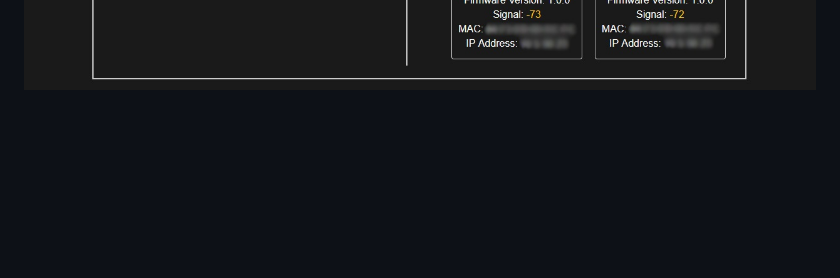
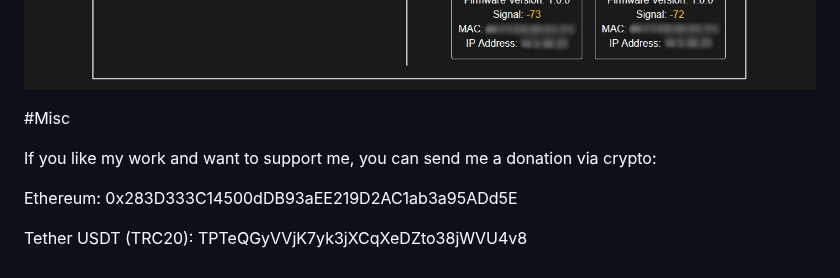
Before and after one commit to ErfanDL/ESP_OTA_Dashboard, a Markdown page: README.md, the part around the change. GitHub-like rendering; blank space fills up the shorter version.

```diff
--- a/README.md
+++ b/README.md
@@ -139,3 +139,11 @@ Now you can flash the firmware through the Web UI by exporting the BIN firmware
 3. Click the Flash Firmware button and enter the Password to start OTA process
 
 ![](/doc/ff.jpg)
+
+#Misc
+
+If you like my work and want to support me, you can send me a donation via crypto:
+
+Ethereum: 0x283D333C14500dDB93aEE219D2AC1ab3a95ADd5E
+
+Tether USDT (TRC20): TPTeQGyVVjK7yk3jXCqXeDZto38jWVU4v8
```
